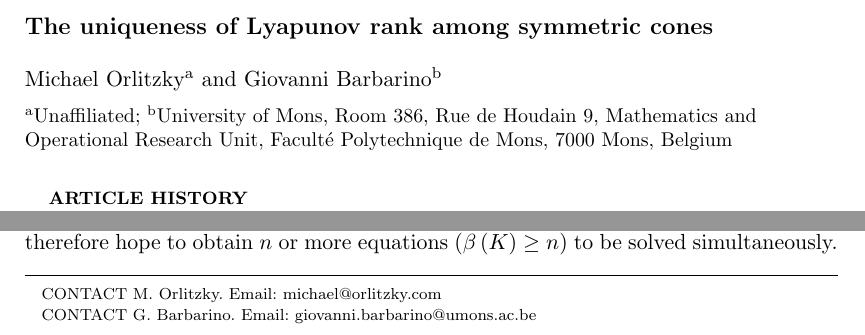
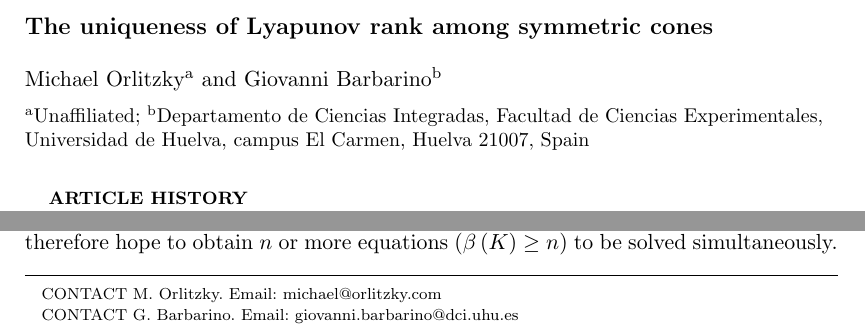
Before and after one commit to orlitzky/the_uniqueness_of_lyapunov_rank_among_symmetric_cones, a LaTeX document (the_uniqueness_of_lyapunov_rank_among_symmetric_cones.tex): two parts of page 1 of 16, joined at a grey line, cut so that both start at the same text. Compiled offline with pdfLaTeX; a missing bibliography style is replaced by a similar one.

Commit message:
Update Giovanni's email address and affiliation

```diff
--- a/the_uniqueness_of_lyapunov_rank_among_symmetric_cones.tex
+++ b/the_uniqueness_of_lyapunov_rank_among_symmetric_cones.tex
@@ -86,16 +86,14 @@
     \name{
       Michael Orlitzky\textsuperscript{a}\thanks{CONTACT M. Orlitzky. Email: michael@orlitzky.com}
       \and
-      Giovanni Barbarino\textsuperscript{b}\thanks{CONTACT G. Barbarino. Email: giovanni.barbarino@umons.ac.be}
+      Giovanni Barbarino\textsuperscript{b}\thanks{CONTACT G. Barbarino. Email: giovanni.barbarino@dci.uhu.es}
     }
     \affil{
       \textsuperscript{a}Unaffiliated;
-      \textsuperscript{b}University of Mons,
-      Room 386,
-      Rue de Houdain 9,
-      Mathematics and Operational Research Unit,
-      Faculté Polytechnique de Mons,
-      7000 Mons, Belgium
+      \textsuperscript{b}Departamento de Ciencias Integradas,
+      Facultad de Ciencias Experimentales,
+      Universidad de Huelva, campus El Carmen,
+      Huelva 21007, Spain
     }
   }
 
```
